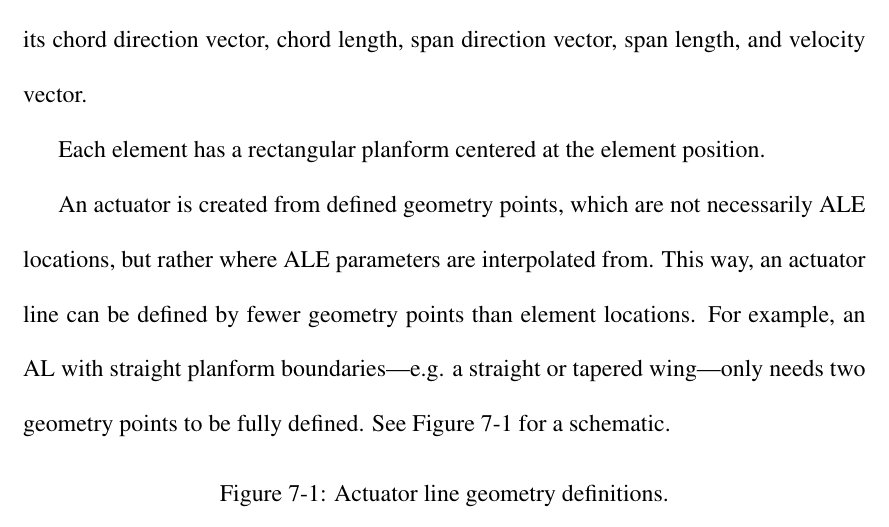
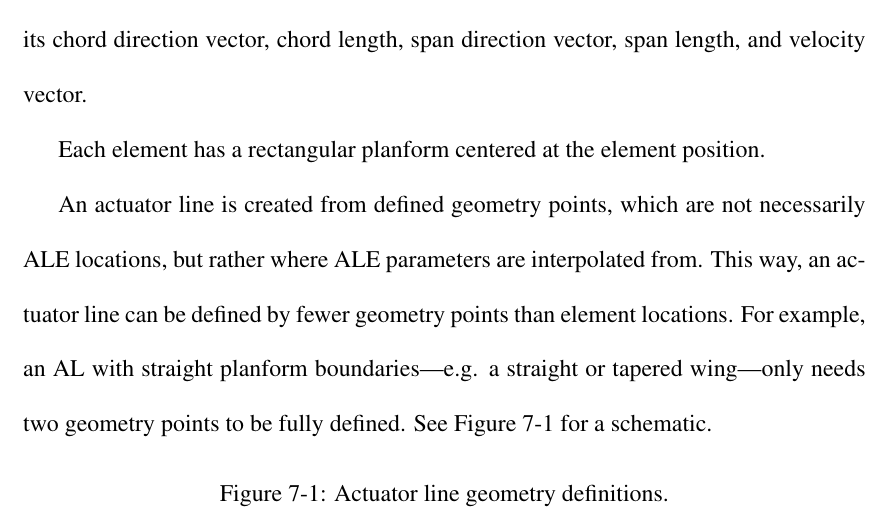
Before and after one commit to petebachant/PhD-thesis, a LaTeX thesis (thesis.tex, which reads chapters/ALM.tex): part of page 66 of 97, cut so that both start at the same text. Compiled offline with pdfLaTeX.

Commit message:
Add the word 'line'

```diff
--- a/chapters/ALM.tex
+++ b/chapters/ALM.tex
@@ -128,12 +128,12 @@ chord length, span direction vector, span length, and velocity vector.
 
 Each element has a rectangular planform centered at the element position.
 
-An actuator is created from defined geometry points, which are not necessarily
-ALE locations, but rather where ALE parameters are interpolated from. This way,
-an actuator line can be defined by fewer geometry points than element locations.
-For example, an AL with straight planform boundaries---e.g. a straight or
-tapered wing---only needs two geometry points to be fully defined. See
-Figure~\ref{fig:AL-geom} for a schematic.
+An actuator line is created from defined geometry points, which are not
+necessarily ALE locations, but rather where ALE parameters are interpolated
+from. This way, an actuator line can be defined by fewer geometry points than
+element locations. For example, an AL with straight planform boundaries---e.g. a
+straight or tapered wing---only needs two geometry points to be fully defined.
+See Figure~\ref{fig:AL-geom} for a schematic.
 
 \begin{figure}[ht]
     \caption{Actuator line geometry definitions.}
```
